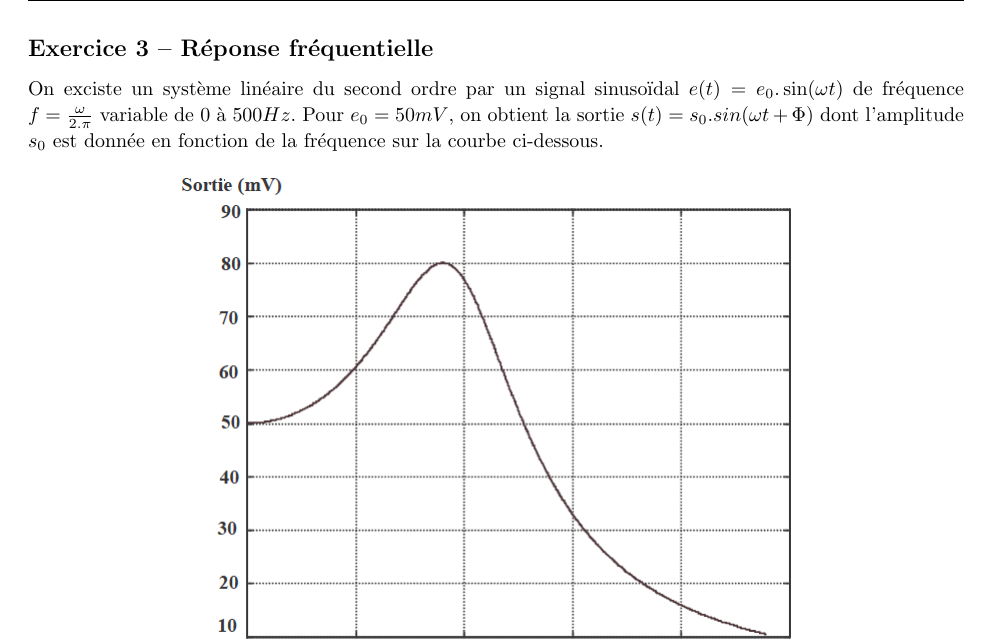
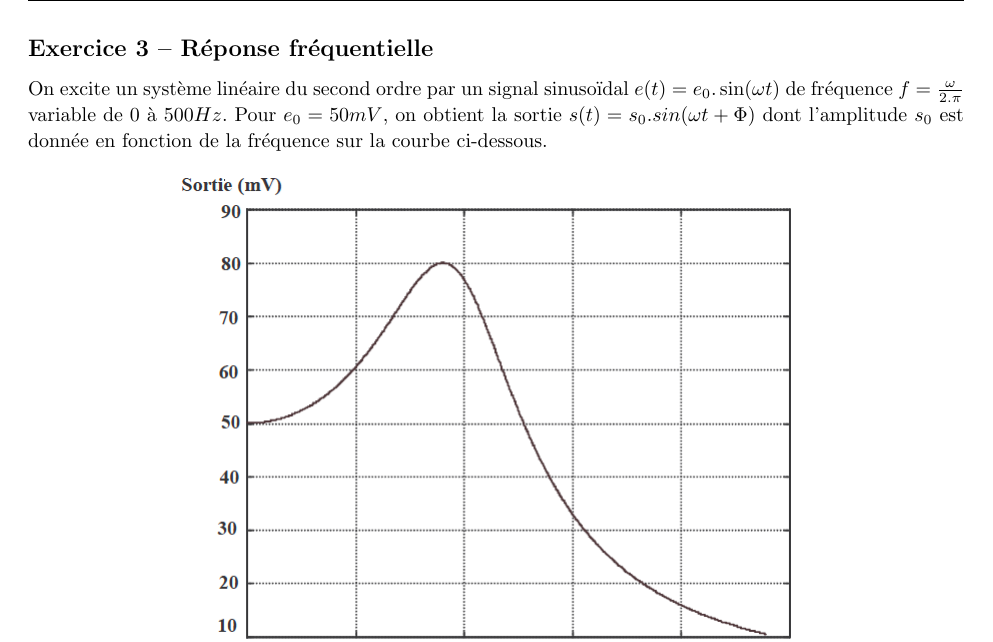
Before and after one commit to oleveque/ExercicesPTSI, a LaTeX document (ExercicesCollesSI.tex, which reads content/chapitre1.tex): part of page 43 of 186, cut so that both start at the same text. Compiled offline with pdfLaTeX.

Commit message:
Correction orthographe - exo réponse fréquentielle

```diff
--- a/content/chapitre1.tex
+++ b/content/chapitre1.tex
@@ -955,7 +955,7 @@ d'où $\phi=53^{\circ} $
 %--------------------------------------------
 
 \exercice{Réponse fréquentielle}
-On exciste un système linéaire du second ordre par un signal sinusoïdal $e(t)=e_0.\sin(\omega t)$ de fréquence $f=\frac{\omega}{2.\pi}$ variable de $0$ à $500Hz$. Pour $e_0=50mV$, on obtient la sortie $s(t)=s_0.sin(\omega t +\Phi)$ dont l'amplitude $s_0$ est donnée en fonction de la fréquence sur la courbe ci-dessous.
+On excite un système linéaire du second ordre par un signal sinusoïdal $e(t)=e_0.\sin(\omega t)$ de fréquence $f=\frac{\omega}{2.\pi}$ variable de $0$ à $500Hz$. Pour $e_0=50mV$, on obtient la sortie $s(t)=s_0.sin(\omega t +\Phi)$ dont l'amplitude $s_0$ est donnée en fonction de la fréquence sur la courbe ci-dessous.
 
 \begin{center}
 \includegraphics[scale=0.5]{png/graphe2nd.png}
```
